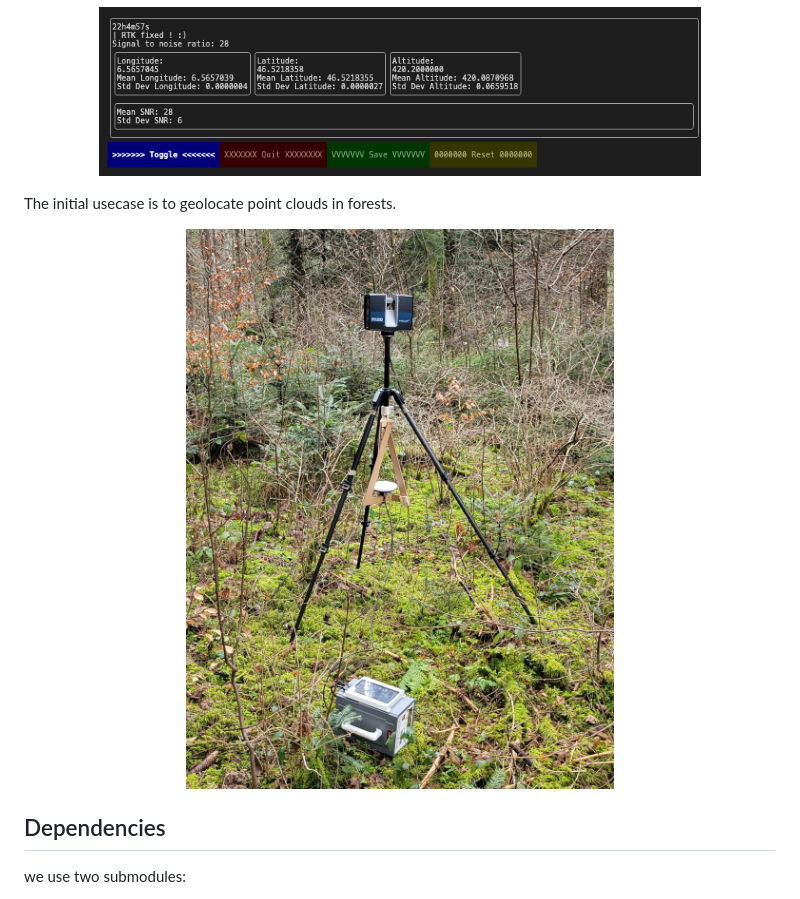
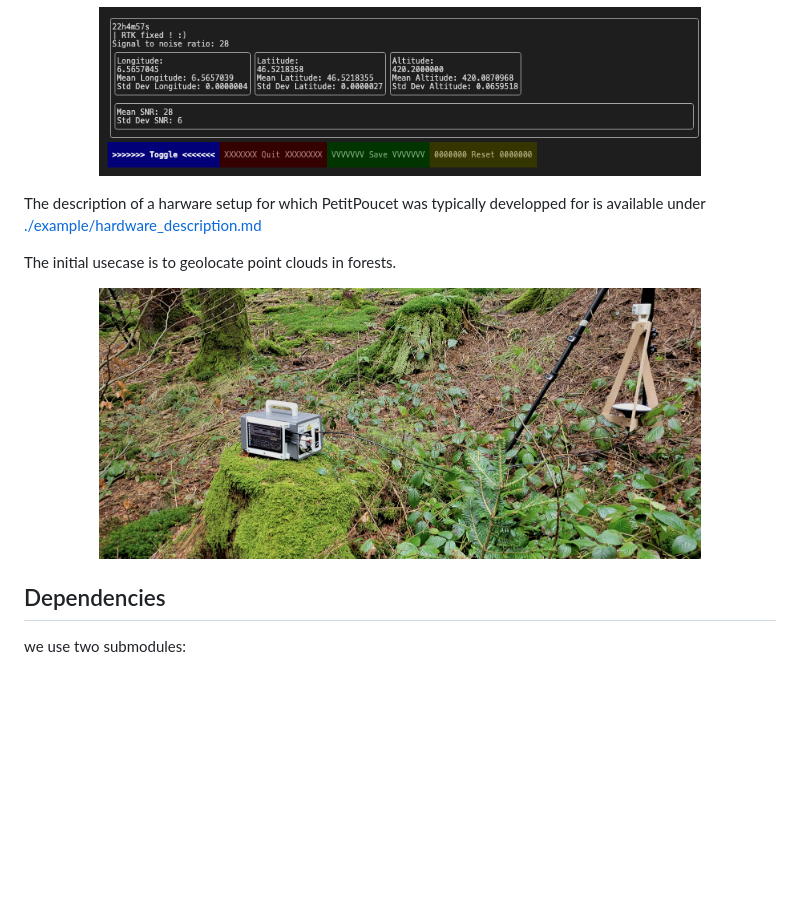
Before and after one commit to DamienGilliard/PetitPoucet, a Markdown page: README.md, the part around the change. Drawn GitHub-style; pictures changed too: assets/img/PetitPoucet_hardware_closup_setup.jpg (added); blank space fills up the shorter version.

Commit message:
feat-wip: add hardware description to example

```diff
--- a/README.md
+++ b/README.md
@@ -14,8 +14,10 @@ PetitPoucet is a small library that allows to record geolocations using RTK corr
 A small executable is proposed, with a simple terminal user interface allows some user-friendly basic choices:
 <p align="center"> <img src="https://github.com/DamienGilliard/PetitPoucet/raw/main/assets/img/PetitPoucet_terminal_interface.png" width="80%">
 
+The description of a harware setup for which PetitPoucet was typically developped for is available under [./example/hardware_description.md](./example/hardware_description.md)
+
 The initial usecase is to geolocate point clouds in forests.
-<p align="center"> <img src="https://github.com/DamienGilliard/PetitPoucet/raw/main/assets/img/PetitPoucet_demo_in_situation.jpg" width="80%">
+<p align="center"> <img src="https://github.com/DamienGilliard/PetitPoucet/raw/main/assets/img/PetitPoucet_hardware_closup_setup.jpg" width="80%">
 
 ## Dependencies
 we use two submodules:
```
Also changed, not shown: example/hardware_description.md (added, +21 -0 lines).
